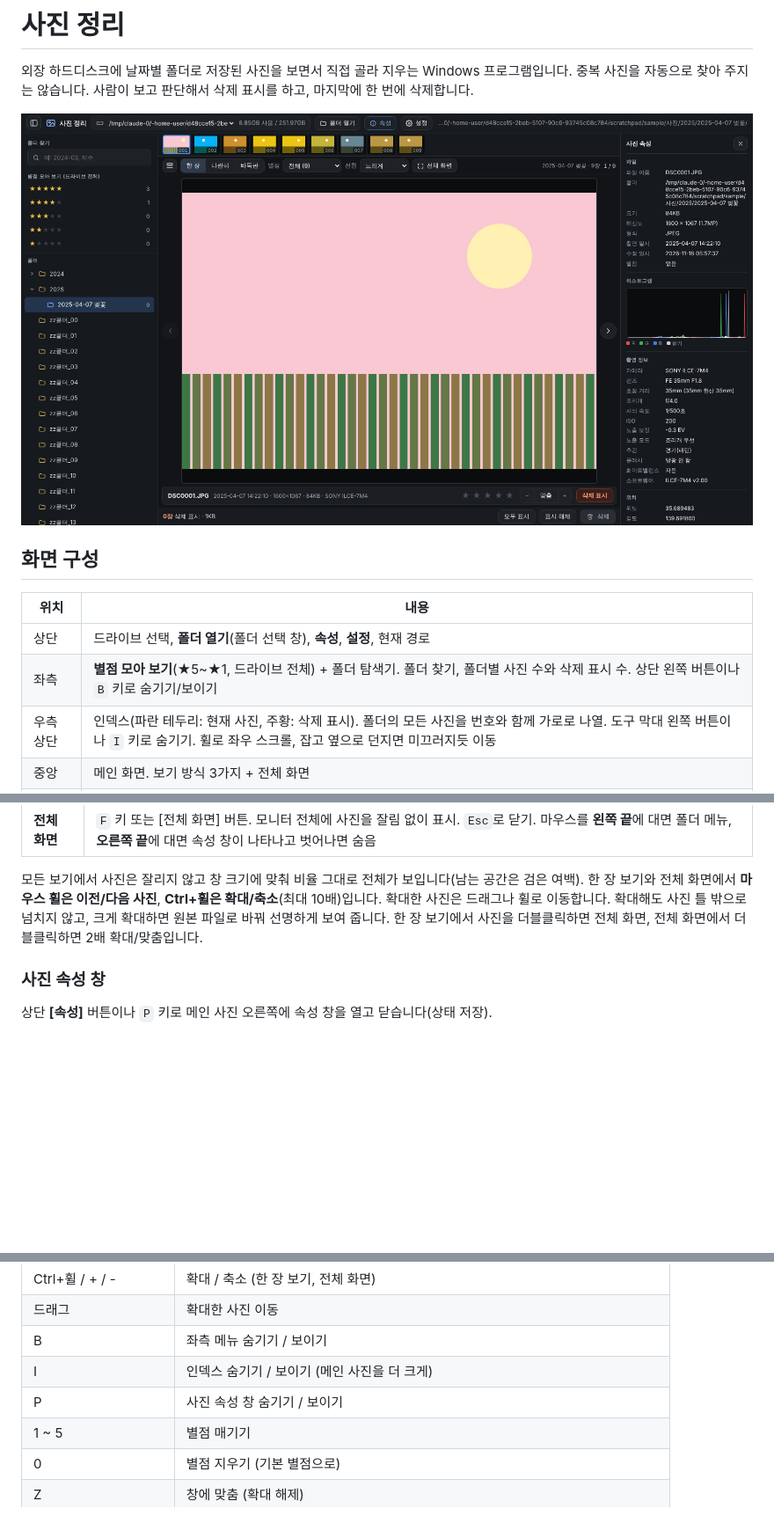
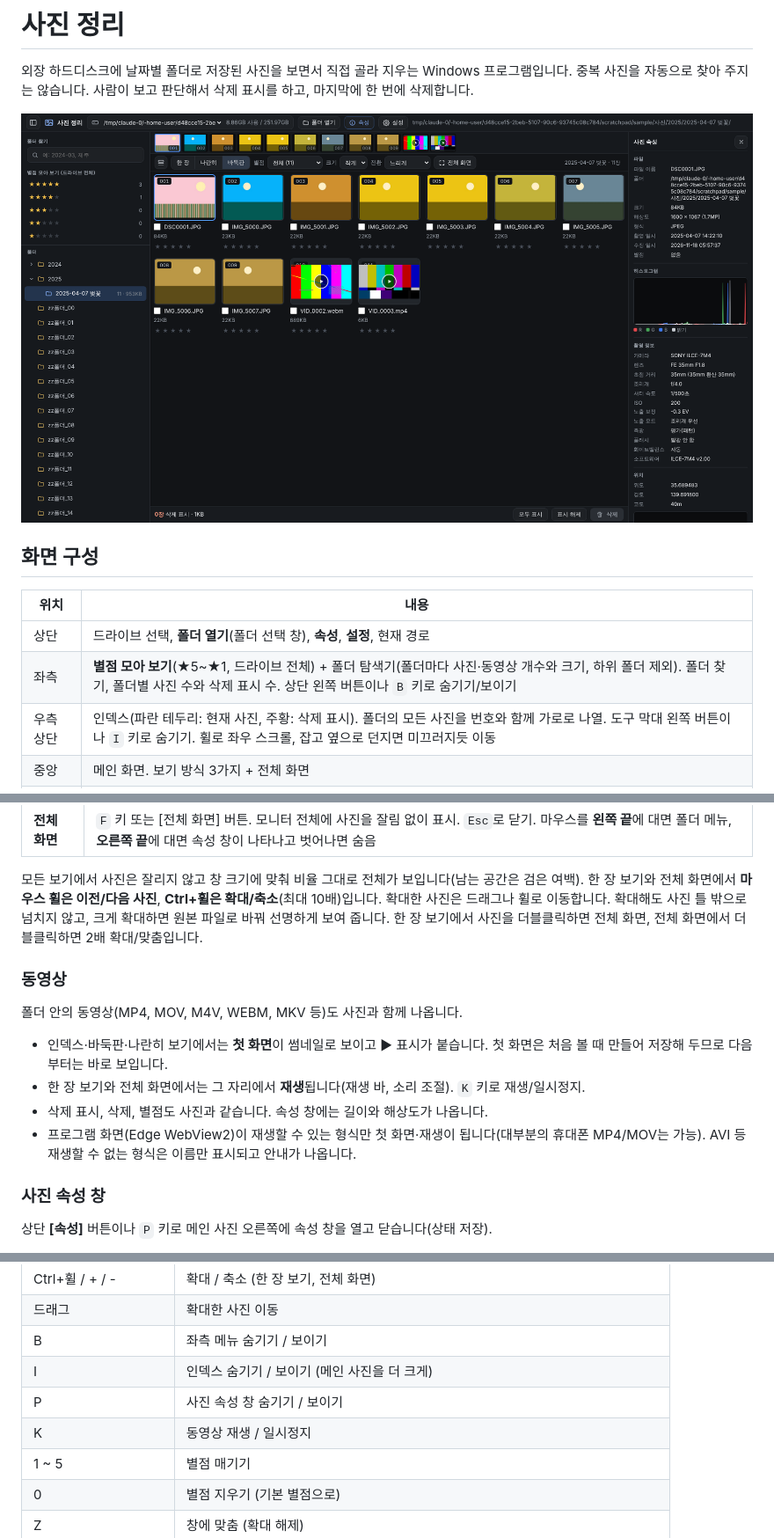
Before and after one commit to kjm1004/Pathon_Select_Picture, a Markdown page: README.md, 3 parts joined by grey strips. Shown at 88% size. Rendered like a GitHub page; pictures changed too: docs/screenshot.png; blank space fills up the shorter version.

```diff
--- a/README.md
+++ b/README.md
@@ -10,7 +10,7 @@
 | 위치 | 내용 |
 |---|---|
 | 상단 | 드라이브 선택, **폴더 열기**(폴더 선택 창), **속성**, **설정**, 현재 경로 |
-| 좌측 | **별점 모아 보기**(★5~★1, 드라이브 전체) + 폴더 탐색기. 폴더 찾기, 폴더별 사진 수와 삭제 표시 수. 상단 왼쪽 버튼이나 `B` 키로 숨기기/보이기 |
+| 좌측 | **별점 모아 보기**(★5~★1, 드라이브 전체) + 폴더 탐색기(폴더마다 사진·동영상 개수와 크기, 하위 폴더 제외). 폴더 찾기, 폴더별 사진 수와 삭제 표시 수. 상단 왼쪽 버튼이나 `B` 키로 숨기기/보이기 |
 | 우측 상단 | 인덱스(파란 테두리: 현재 사진, 주황: 삭제 표시). 폴더의 모든 사진을 번호와 함께 가로로 나열. 도구 막대 왼쪽 버튼이나 `I` 키로 숨기기. 휠로 좌우 스크롤, 잡고 옆으로 던지면 미끄러지듯 이동 |
 | 중앙 | 메인 화면. 보기 방식 3가지 + 전체 화면 |
 | 하단 | 삭제 표시한 사진 수와 용량, 모두 표시 / 표시 해제 / 삭제 |
@@ -28,6 +28,15 @@
 모든 보기에서 사진은 잘리지 않고 창 크기에 맞춰 비율 그대로 전체가 보입니다(남는 공간은 검은 여백).
 한 장 보기와 전체 화면에서 **마우스 휠은 이전/다음 사진**, **Ctrl+휠은 확대/축소**(최대 10배)입니다. 확대한 사진은 드래그나 휠로 이동합니다. 확대해도 사진 틀 밖으로 넘치지 않고,
 크게 확대하면 원본 파일로 바꿔 선명하게 보여 줍니다. 한 장 보기에서 사진을 더블클릭하면 전체 화면, 전체 화면에서 더블클릭하면 2배 확대/맞춤입니다.
+
+### 동영상
+
+폴더 안의 동영상(MP4, MOV, M4V, WEBM, MKV 등)도 사진과 함께 나옵니다.
+
+- 인덱스·바둑판·나란히 보기에서는 **첫 화면**이 썸네일로 보이고 ▶ 표시가 붙습니다. 첫 화면은 처음 볼 때 만들어 저장해 두므로 다음부터는 바로 보입니다.
+- 한 장 보기와 전체 화면에서는 그 자리에서 **재생**됩니다(재생 바, 소리 조절). `K` 키로 재생/일시정지.
+- 삭제 표시, 삭제, 별점도 사진과 같습니다. 속성 창에는 길이와 해상도가 나옵니다.
+- 프로그램 화면(Edge WebView2)이 재생할 수 있는 형식만 첫 화면·재생이 됩니다(대부분의 휴대폰 MP4/MOV는 가능). AVI 등 재생할 수 없는 형식은 이름만 표시되고 안내가 나옵니다.
 
 ### 사진 속성 창
 
@@ -73,6 +82,7 @@
 | B | 좌측 메뉴 숨기기 / 보이기 |
 | I | 인덱스 숨기기 / 보이기 (메인 사진을 더 크게) |
 | P | 사진 속성 창 숨기기 / 보이기 |
+| K | 동영상 재생 / 일시정지 |
 | 1 ~ 5 | 별점 매기기 |
 | 0 | 별점 지우기 (기본 별점으로) |
 | Z | 창에 맞춤 (확대 해제) |
```
Also changed, not shown: 5 other files.
